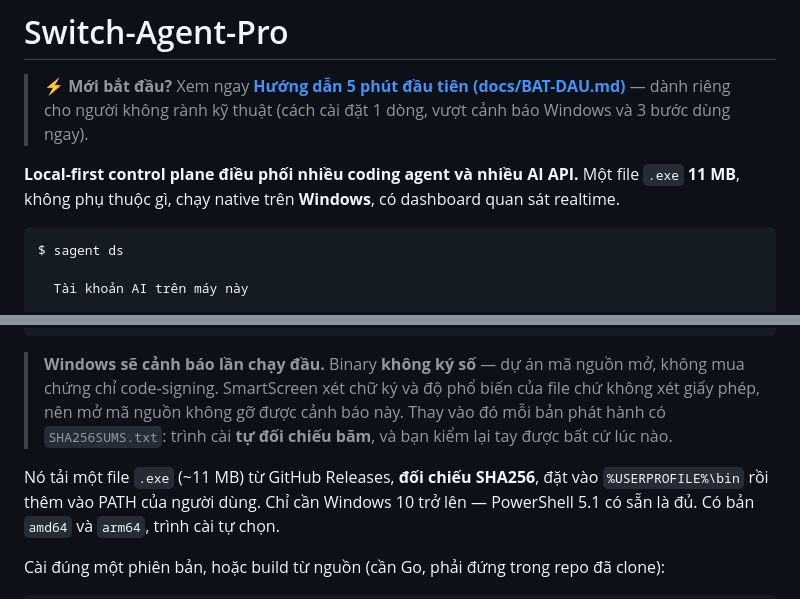
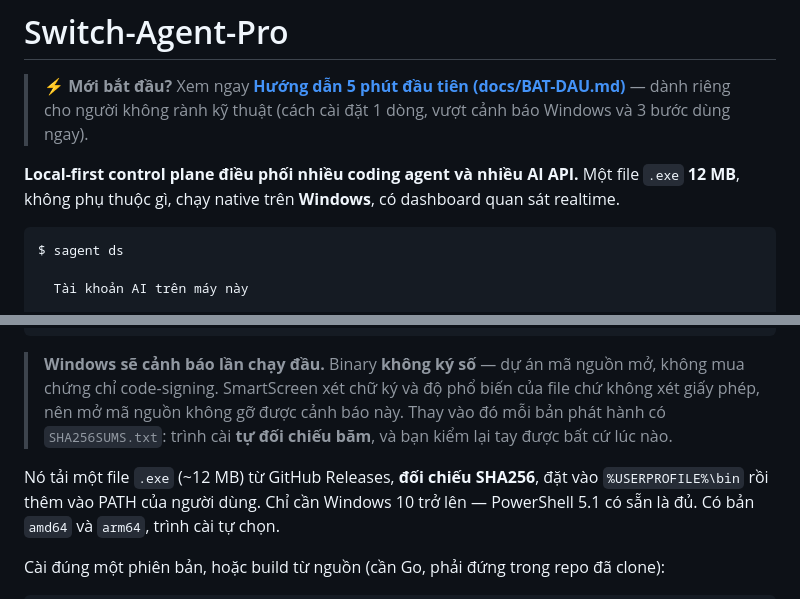
Before and after one commit to trantiendevweb/switch-agent-pro, a Markdown page: README.md, 2 parts joined by grey strips. Drawn GitHub-style.

Commit message:
Sửa dung lượng .exe: 11 MB -> 12 MB, theo số đo thật
Đo 19/08 bằng đúng cờ của khâu phát hành (`-trimpath -ldflags "-s -w"`,
xem .github/workflows/phat-hanh.yml:40): 12.3 MB. Con số 11 MB có từ hồi
binary còn ít lệnh hơn.

Ba chỗ cùng nói một con số nên cùng lệch: README hai chỗ, BAT-DAU.md một chỗ.

Co-Authored-By: Claude Opus 5 <noreply@anthropic.com>

````diff
--- a/README.md
+++ b/README.md
@@ -3,7 +3,7 @@
 > ⚡ **Mới bắt đầu?** Xem ngay [**Hướng dẫn 5 phút đầu tiên (docs/BAT-DAU.md)**](docs/BAT-DAU.md) — dành riêng cho người không rành kỹ thuật (cách cài đặt 1 dòng, vượt cảnh báo Windows và 3 bước dùng ngay).
 
 **Local-first control plane điều phối nhiều coding agent và nhiều AI API.**
-Một file `.exe` **11 MB**, không phụ thuộc gì, chạy native trên **Windows**,
+Một file `.exe` **12 MB**, không phụ thuộc gì, chạy native trên **Windows**,
 có dashboard quan sát realtime.
 
 ```
@@ -60,7 +60,7 @@ iex (irm https://raw.githubusercontent.com/trantiendevweb/switch-agent-pro/main/
 > giấy phép, nên mở mã nguồn không gỡ được cảnh báo này. Thay vào đó mỗi bản phát hành có
 > `SHA256SUMS.txt`: trình cài **tự đối chiếu băm**, và bạn kiểm lại tay được bất cứ lúc nào.
 
-Nó tải một file `.exe` (~11 MB) từ GitHub Releases, **đối chiếu SHA256**, đặt vào
+Nó tải một file `.exe` (~12 MB) từ GitHub Releases, **đối chiếu SHA256**, đặt vào
 `%USERPROFILE%\bin` rồi thêm vào PATH của người dùng. Chỉ cần Windows 10 trở lên —
 PowerShell 5.1 có sẵn là đủ. Có bản `amd64` và `arm64`, trình cài tự chọn.
 
````
Also changed, not shown: docs/BAT-DAU.md (+1 -1 lines).
